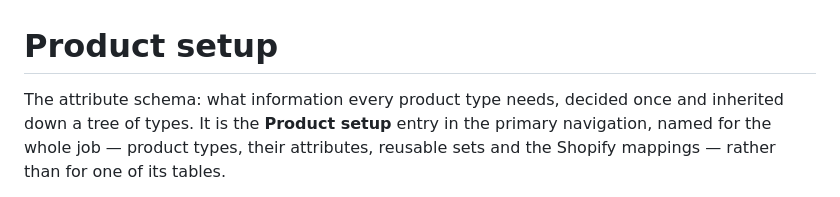
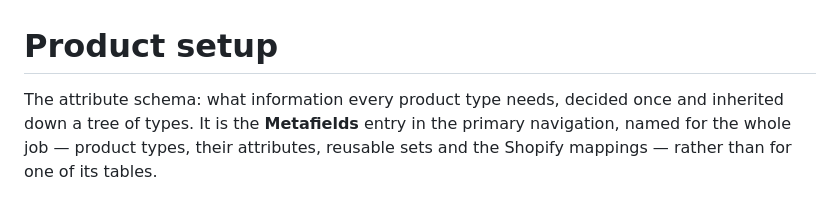
Before and after one commit to recharge-si/recharge-hub, a Markdown page: docs/attributes.md, the part around the change. Drawn GitHub-style.

Commit message:
docs(product-setup): the navigation entry is Metafields
Co-Authored-By: Claude Opus 5 <noreply@anthropic.com>

```diff
--- a/docs/attributes.md
+++ b/docs/attributes.md
@@ -1,7 +1,7 @@
 # Product setup
 
 The attribute schema: what information every product type needs, decided
-once and inherited down a tree of types. It is the **Product setup** entry in
+once and inherited down a tree of types. It is the **Metafields** entry in
 the primary navigation, named for the whole job — product types, their
 attributes, reusable sets and the Shopify mappings — rather than for one of
 its tables.
```
